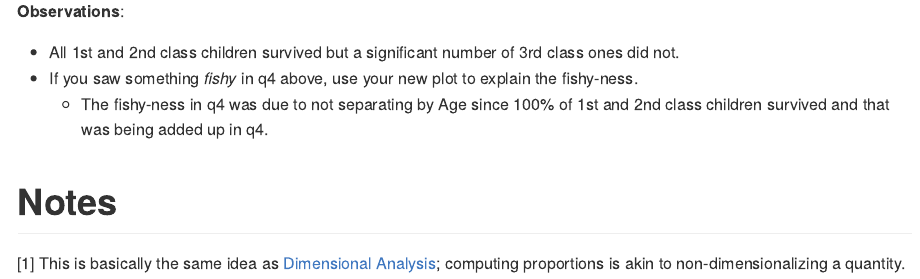
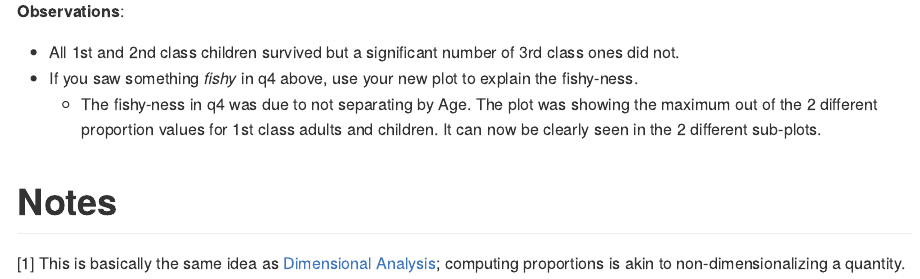
Before and after one commit to AnmolRattanSingh/data-science-S2023, an R Markdown document (challenges/c01-titanic-assignment.Rmd): the page in a window 1100 px wide, from 6800 px down. The pictures show the output file challenges/c01-titanic-assignment.md that the author committed with the source, drawn offline in the style of GitHub.

Commit message:
fixed c02 for resubmission

```diff
--- a/challenges/c01-titanic-assignment.Rmd
+++ b/challenges/c01-titanic-assignment.Rmd
@@ -157,7 +157,7 @@ df_prop %>%
 
 -   All 1st and 2nd class children survived but a significant number of 3rd class ones did not.
 -   If you saw something *fishy* in q4 above, use your new plot to explain the fishy-ness.
-    -   The fishy-ness in q4 was due to not separating by Age since 100% of 1st and 2nd class children survived and that was being added up in q4.
+    -   The fishy-ness in q4 was due to not separating by Age. The plot was showing the maximum out of the 2 different proportion values for 1st class adults and children. It can now be clearly seen in the 2 different sub-plots.
 
 # Notes
 
```
Also changed, not shown: challenges/c01-titanic-assignment.md.
